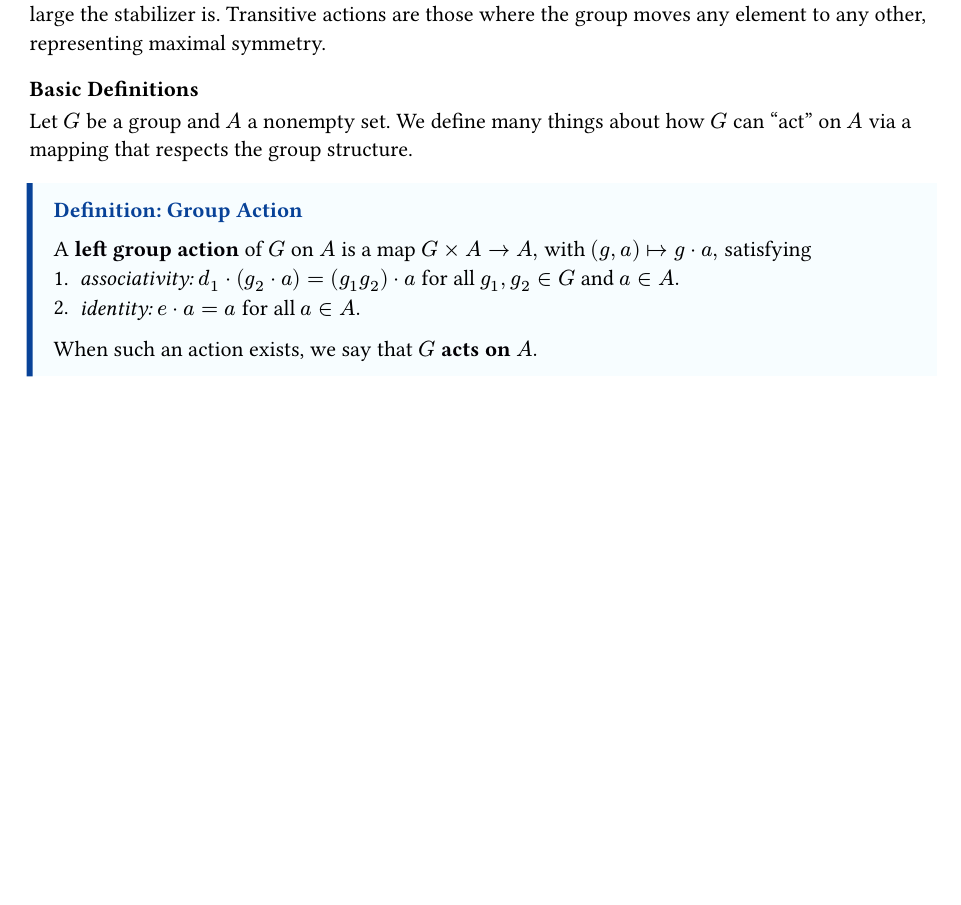
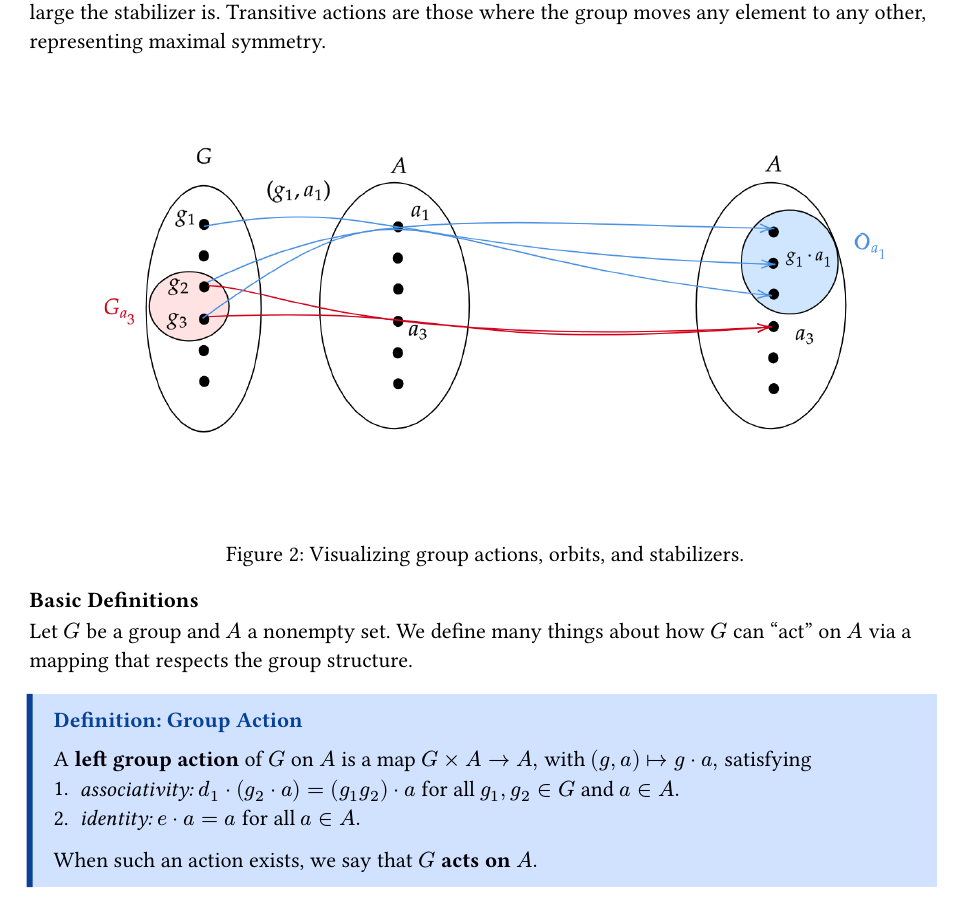
Before and after one commit to HarryLuoo/25fall, a Typst document (math541/note_p2.typ): part of page 12 of 15, cut so that both start at the same text, the shorter picture padded with empty space. The pictures show the PDF file math541/note_p2.pdf that the author committed with the source.

Commit message:
alg note: group action plot

```diff
--- a/math541/note_p2.typ
+++ b/math541/note_p2.typ
@@ -359,6 +359,7 @@ $ Fix 2, found 1 preceeding element bigger that 2, inversion +1. Fix 4, found 2
 == 4.1 _Group actions_
 Summary:
 Group action is a particular mapping. It studies groups via their effect on sets. The orbit-stabilizer theorem quantifies this relationship, showing that the size of an orbit is measured by how large the stabilizer is. Transitive actions are those where the group moves any element to any other, representing maximal symmetry.
+#figure(image("assets/2025-11-11-09-08-58.png"),caption:"Visualizing group actions, orbits, and stabilizers." )
 
 === Basic Definitions
 Let $G$ be a group and $A$ a nonempty set. We define many things about how $G$ can "act" on $A$ via a mapping that respects the group structure.
```
Also changed, not shown: math541/Notes_math541.pdf, math541/assets/2025-11-11-09-08-58.png (added), math541/note_p2.pdf.
